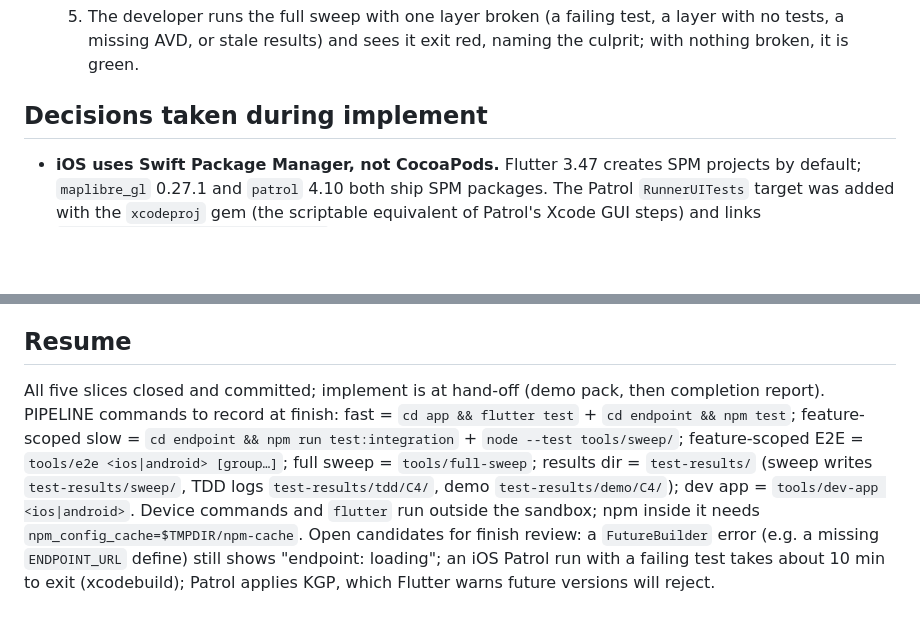
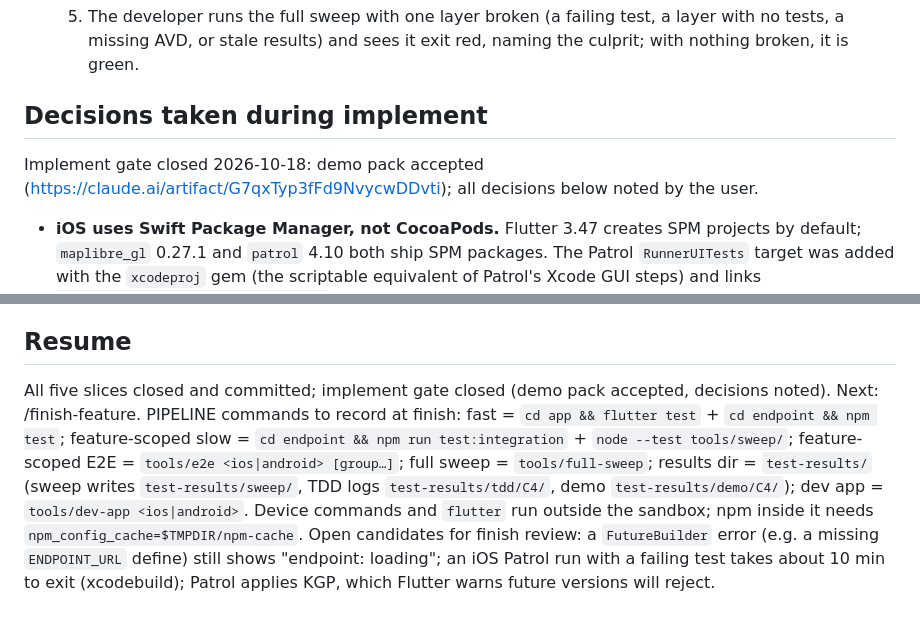
Before and after one commit to josephsilcock/skimapper, a Markdown page: specs/C4-initial-technical-decisions-design.md, 2 parts joined by grey strips. GitHub-like rendering; blank space fills up the shorter version.

Commit message:
docs: record C4 implement gate outcome
Co-Authored-By: Claude Opus 5.5 <noreply@anthropic.com>

```diff
--- a/specs/C4-initial-technical-decisions-design.md
+++ b/specs/C4-initial-technical-decisions-design.md
@@ -295,6 +295,9 @@ Recorded forward: the **daily refresh is the one invisible path**. Running out o
 
 ## Decisions taken during implement
 
+Implement gate closed 2026-10-18: demo pack accepted (https://claude.ai/artifact/G7qxTyp3fFd9NvycwDDvti); all decisions below noted by the user.
+
+
 - **iOS uses Swift Package Manager, not CocoaPods.** Flutter 3.47 creates SPM projects by default; `maplibre_gl` 0.27.1 and `patrol` 4.10 both ship SPM packages. The Patrol `RunnerUITests` target was added with the `xcodeproj` gem (the scriptable equivalent of Patrol's Xcode GUI steps) and links `FlutterGeneratedPluginSwiftPackage`.
 - **JDK 25 (Corretto 25 LTS) for Android builds**, chosen by the user as the newest JDK Gradle 9.3.1 supports. The dev config holds `ANDROID_JDK_VERSION`; `tools/lib/common.sh` resolves `JAVA_HOME` from it so a stale shell `JAVA_HOME` can't break builds.
 - **Dev config is a sourceable `tools/dev.env`** (bash scripts read it directly; values reach the app via `--dart-define`).
@@ -314,4 +317,4 @@ Recorded forward: the **daily refresh is the one invisible path**. Running out o
 
 ## Resume
 
-All five slices closed and committed; implement is at hand-off (demo pack, then completion report). PIPELINE commands to record at finish: fast = `cd app && flutter test` + `cd endpoint && npm test`; feature-scoped slow = `cd endpoint && npm run test:integration` + `node --test tools/sweep/`; feature-scoped E2E = `tools/e2e <ios|android> [group…]`; full sweep = `tools/full-sweep`; results dir = `test-results/` (sweep writes `test-results/sweep/`, TDD logs `test-results/tdd/C4/`, demo `test-results/demo/C4/`); dev app = `tools/dev-app <ios|android>`. Device commands and `flutter` run outside the sandbox; npm inside it needs `npm_config_cache=$TMPDIR/npm-cache`. Open candidates for finish review: a `FutureBuilder` error (e.g. a missing `ENDPOINT_URL` define) still shows "endpoint: loading"; an iOS Patrol run with a failing test takes about 10 min to exit (xcodebuild); Patrol applies KGP, which Flutter warns future versions will reject.
+All five slices closed and committed; implement gate closed (demo pack accepted, decisions noted). Next: /finish-feature. PIPELINE commands to record at finish: fast = `cd app && flutter test` + `cd endpoint && npm test`; feature-scoped slow = `cd endpoint && npm run test:integration` + `node --test tools/sweep/`; feature-scoped E2E = `tools/e2e <ios|android> [group…]`; full sweep = `tools/full-sweep`; results dir = `test-results/` (sweep writes `test-results/sweep/`, TDD logs `test-results/tdd/C4/`, demo `test-results/demo/C4/`); dev app = `tools/dev-app <ios|android>`. Device commands and `flutter` run outside the sandbox; npm inside it needs `npm_config_cache=$TMPDIR/npm-cache`. Open candidates for finish review: a `FutureBuilder` error (e.g. a missing `ENDPOINT_URL` define) still shows "endpoint: loading"; an iOS Patrol run with a failing test takes about 10 min to exit (xcodebuild); Patrol applies KGP, which Flutter warns future versions will reject.
```
